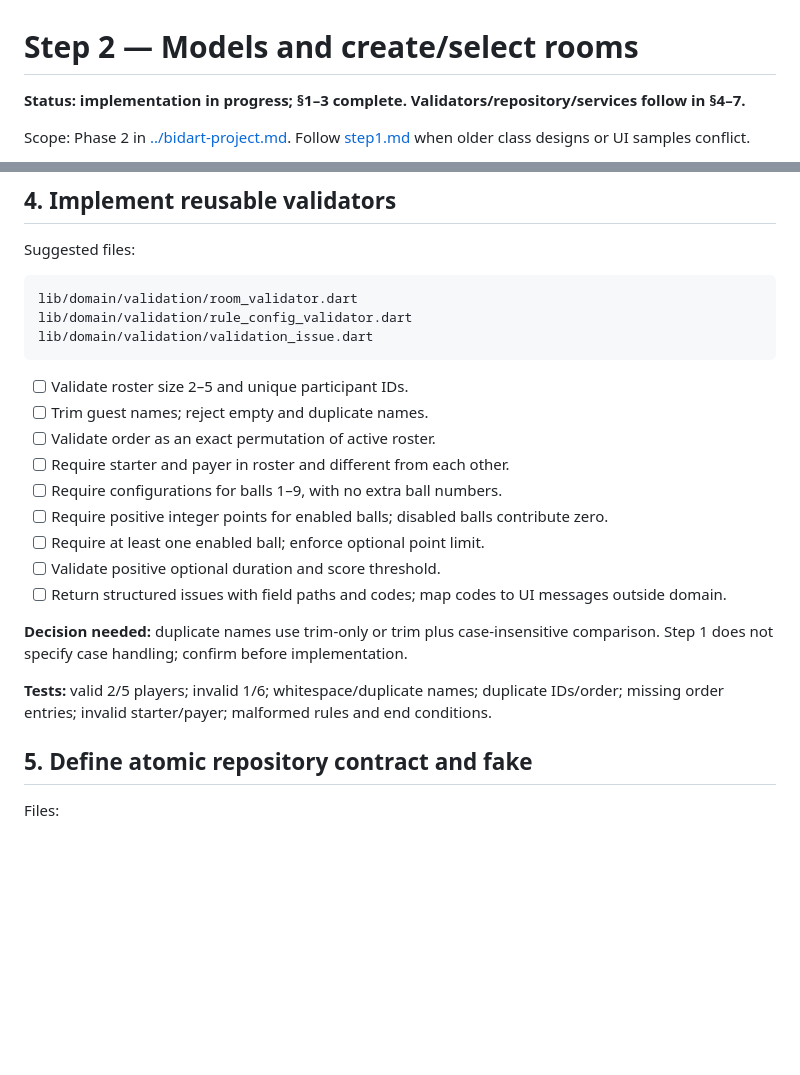
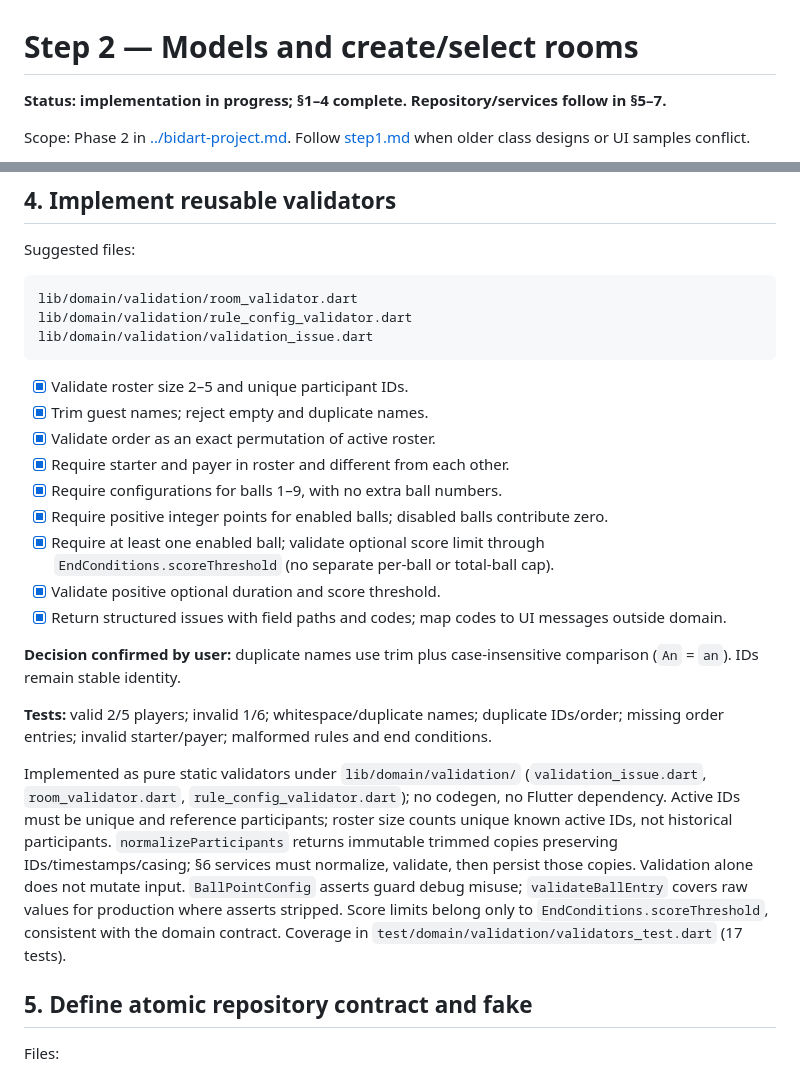
Before and after one commit to githubcuaan/bidart, a Markdown page: docs/plans/step2.md, 2 parts joined by grey strips. GitHub-like rendering; blank space fills up the shorter version.

Commit message:
docs: docs update for 2.4

````diff
--- a/docs/plans/step2.md
+++ b/docs/plans/step2.md
@@ -1,6 +1,6 @@
 # Step 2 — Models and create/select rooms
 
-**Status: implementation in progress; §1–3 complete. Validators/repository/services follow in §4–7.**
+**Status: implementation in progress; §1–4 complete. Repository/services follow in §5–7.**
 
 Scope: Phase 2 in [../bidart-project.md](../bidart-project.md). Follow [step1.md](./step1.md) when older class designs or UI samples conflict.
 
@@ -68,19 +68,21 @@ lib/domain/validation/rule_config_validator.dart
 lib/domain/validation/validation_issue.dart
 ```
 
-- [ ] Validate roster size 2–5 and unique participant IDs.
-- [ ] Trim guest names; reject empty and duplicate names.
-- [ ] Validate order as an exact permutation of active roster.
-- [ ] Require starter and payer in roster and different from each other.
-- [ ] Require configurations for balls 1–9, with no extra ball numbers.
-- [ ] Require positive integer points for enabled balls; disabled balls contribute zero.
-- [ ] Require at least one enabled ball; enforce optional point limit.
-- [ ] Validate positive optional duration and score threshold.
-- [ ] Return structured issues with field paths and codes; map codes to UI messages outside domain.
+- [x] Validate roster size 2–5 and unique participant IDs.
+- [x] Trim guest names; reject empty and duplicate names.
+- [x] Validate order as an exact permutation of active roster.
+- [x] Require starter and payer in roster and different from each other.
+- [x] Require configurations for balls 1–9, with no extra ball numbers.
+- [x] Require positive integer points for enabled balls; disabled balls contribute zero.
+- [x] Require at least one enabled ball; validate optional score limit through `EndConditions.scoreThreshold` (no separate per-ball or total-ball cap).
+- [x] Validate positive optional duration and score threshold.
+- [x] Return structured issues with field paths and codes; map codes to UI messages outside domain.
 
-**Decision needed:** duplicate names use trim-only or trim plus case-insensitive comparison. Step 1 does not specify case handling; confirm before implementation.
+**Decision confirmed by user:** duplicate names use trim plus case-insensitive comparison (`An` = `an`). IDs remain stable identity.
 
 **Tests:** valid 2/5 players; invalid 1/6; whitespace/duplicate names; duplicate IDs/order; missing order entries; invalid starter/payer; malformed rules and end conditions.
+
+Implemented as pure static validators under `lib/domain/validation/` (`validation_issue.dart`, `room_validator.dart`, `rule_config_validator.dart`); no codegen, no Flutter dependency. Active IDs must be unique and reference participants; roster size counts unique known active IDs, not historical participants. `normalizeParticipants` returns immutable trimmed copies preserving IDs/timestamps/casing; §6 services must normalize, validate, then persist those copies. Validation alone does not mutate input. `BallPointConfig` asserts guard debug misuse; `validateBallEntry` covers raw values for production where asserts stripped. Score limits belong only to `EndConditions.scoreThreshold`, consistent with the domain contract. Coverage in `test/domain/validation/validators_test.dart` (17 tests).
 
 ## 5. Define atomic repository contract and fake
 
````
